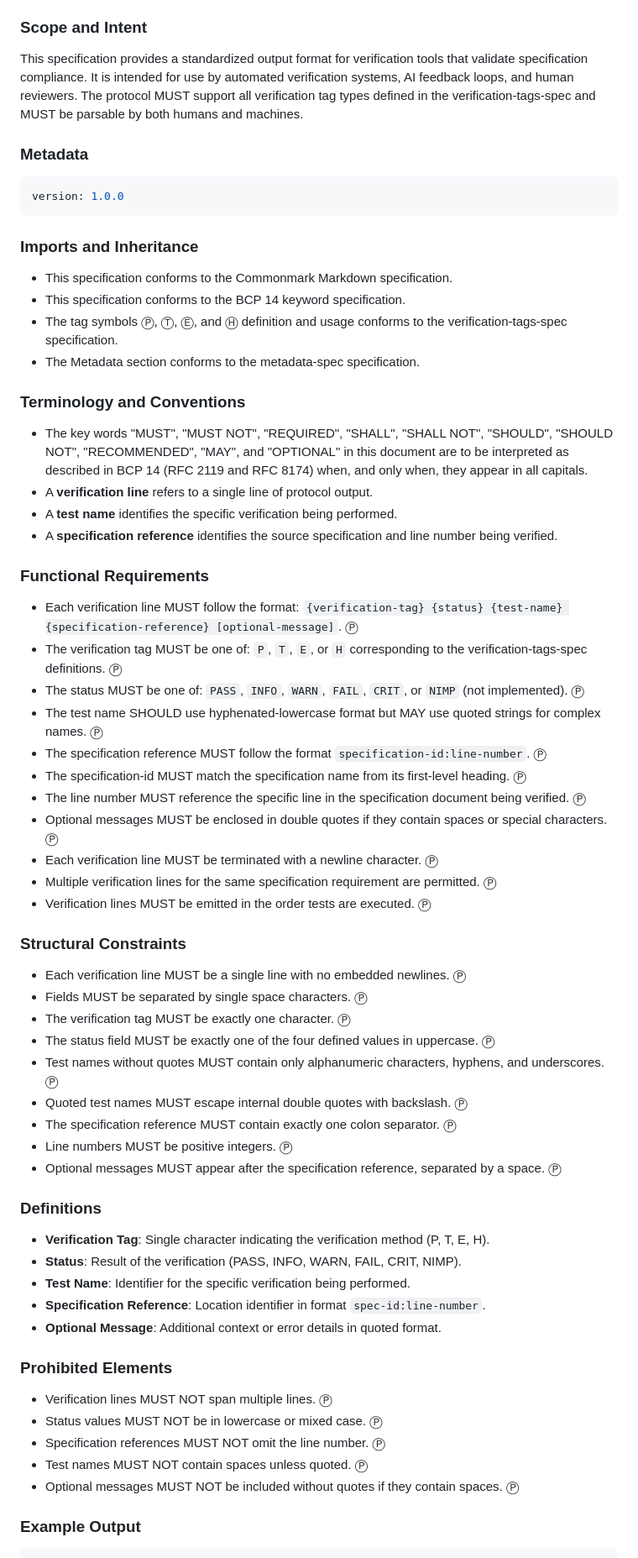
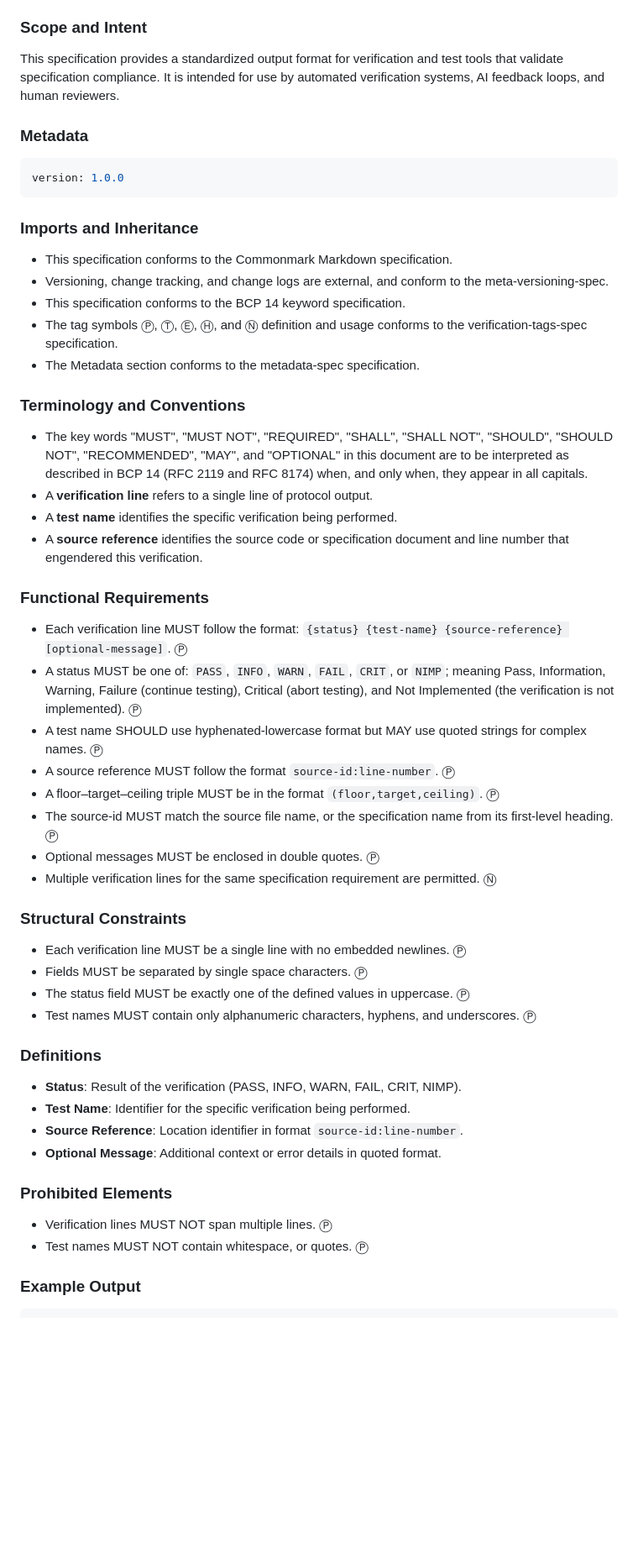
Before and after one commit to ijm/specsmith, a Markdown page: spec-verification/verification-protocol-spec.md, the part around one of its changes. Shown at 84% size. GitHub-like rendering; blank space fills up the shorter version.

Commit message:
updated the wording to be more tool agnostic, for use with any verification or testing tool

```diff
--- a/spec-verification/verification-protocol-spec.md
+++ b/spec-verification/verification-protocol-spec.md
@@ -7,7 +7,7 @@ This specification defines a structured, parsable protocol for reporting verific
 
 ### Scope and Intent
 
-This specification provides a standardized output format for verification tools that validate specification compliance. It is intended for use by automated verification systems, AI feedback loops, and human reviewers. The protocol MUST support all verification tag types defined in the verification-tags-spec and MUST be parsable by both humans and machines.
+This specification provides a standardized output format for verification and test tools that validate specification compliance. It is intended for use by automated verification systems, AI feedback loops, and human reviewers.
 
 ### Metadata
 
@@ -18,8 +18,9 @@ version: 1.0.0
 ### Imports and Inheritance
 
 * This specification conforms to the Commonmark Markdown specification.
+* Versioning, change tracking, and change logs are external, and conform to the meta-versioning-spec.
 * This specification conforms to the BCP 14 keyword specification.
-* The tag symbols Ⓟ, Ⓣ, Ⓔ, and Ⓗ definition and usage conforms to the verification-tags-spec specification.
+* The tag symbols Ⓟ, Ⓣ, Ⓔ, Ⓗ, and Ⓝ definition and usage conforms to the verification-tags-spec specification.
 * The Metadata section conforms to the metadata-spec specification.
 
 ### Terminology and Conventions
@@ -27,49 +28,37 @@ version: 1.0.0
 * The key words "MUST", "MUST NOT", "REQUIRED", "SHALL", "SHALL NOT", "SHOULD", "SHOULD NOT", "RECOMMENDED", "MAY", and "OPTIONAL" in this document are to be interpreted as described in BCP 14 (RFC 2119 and RFC 8174) when, and only when, they appear in all capitals.
 * A **verification line** refers to a single line of protocol output.
 * A **test name** identifies the specific verification being performed.
-* A **specification reference** identifies the source specification and line number being verified.
+* A **source reference** identifies the source code or specification document and line number that engendered this verification.
 
 ### Functional Requirements
 
-* Each verification line MUST follow the format: `{verification-tag} {status} {test-name} {specification-reference} [optional-message]`. Ⓟ
-* The verification tag MUST be one of: `P`, `T`, `E`, or `H` corresponding to the verification-tags-spec definitions. Ⓟ
-* The status MUST be one of: `PASS`, `INFO`, `WARN`, `FAIL`, `CRIT`, or `NIMP` (not implemented). Ⓟ
-* The test name SHOULD use hyphenated-lowercase format but MAY use quoted strings for complex names. Ⓟ
-* The specification reference MUST follow the format `specification-id:line-number`. Ⓟ
-* The specification-id MUST match the specification name from its first-level heading. Ⓟ
-* The line number MUST reference the specific line in the specification document being verified. Ⓟ
-* Optional messages MUST be enclosed in double quotes if they contain spaces or special characters. Ⓟ
-* Each verification line MUST be terminated with a newline character. Ⓟ
-* Multiple verification lines for the same specification requirement are permitted. Ⓟ
-* Verification lines MUST be emitted in the order tests are executed. Ⓟ
+* Each verification line MUST follow the format: `{status} {test-name} {source-reference} [optional-message]`. Ⓟ
+* A status MUST be one of: `PASS`, `INFO`, `WARN`, `FAIL`, `CRIT`, or `NIMP`; meaning Pass, Information, Warning, Failure (continue testing), Critical (abort testing), and Not Implemented (the verification is not implemented). Ⓟ
+* A test name SHOULD use hyphenated-lowercase format but MAY use quoted strings for complex names. Ⓟ
+* A source reference MUST follow the format `source-id:line-number`. Ⓟ
+* A floor–target–ceiling triple MUST be in the format `(floor,target,ceiling)`. Ⓟ
+* The source-id MUST match the source file name, or the specification name from its first-level heading. Ⓟ
+* Optional messages MUST be enclosed in double quotes. Ⓟ
+* Multiple verification lines for the same specification requirement are permitted. Ⓝ
 
 ### Structural Constraints
 
 * Each verification line MUST be a single line with no embedded newlines. Ⓟ
 * Fields MUST be separated by single space characters. Ⓟ
-* The verification tag MUST be exactly one character. Ⓟ
-* The status field MUST be exactly one of the four defined values in uppercase. Ⓟ
-* Test names without quotes MUST contain only alphanumeric characters, hyphens, and underscores. Ⓟ
-* Quoted test names MUST escape internal double quotes with backslash. Ⓟ
-* The specification reference MUST contain exactly one colon separator. Ⓟ
-* Line numbers MUST be positive integers. Ⓟ
-* Optional messages MUST appear after the specification reference, separated by a space. Ⓟ
+* The status field MUST be exactly one of the defined values in uppercase. Ⓟ
+* Test names MUST contain only alphanumeric characters, hyphens, and underscores. Ⓟ
 
 ### Definitions
 
-* **Verification Tag**: Single character indicating the verification method (P, T, E, H).
 * **Status**: Result of the verification (PASS, INFO, WARN, FAIL, CRIT, NIMP).
 * **Test Name**: Identifier for the specific verification being performed.
-* **Specification Reference**: Location identifier in format `spec-id:line-number`.
+* **Source Reference**: Location identifier in format `source-id:line-number`.
 * **Optional Message**: Additional context or error details in quoted format.
 
 ### Prohibited Elements
 
 * Verification lines MUST NOT span multiple lines. Ⓟ
-* Status values MUST NOT be in lowercase or mixed case. Ⓟ
-* Specification references MUST NOT omit the line number. Ⓟ
-* Test names MUST NOT contain spaces unless quoted. Ⓟ
-* Optional messages MUST NOT be included without quotes if they contain spaces. Ⓟ
+* Test names MUST NOT contain whitespace, or quotes. Ⓟ
 
 ### Example Output
 
```
Also changed, not shown: other parts of spec-verification/verification-protocol-spec.md (+13 -23 lines).
